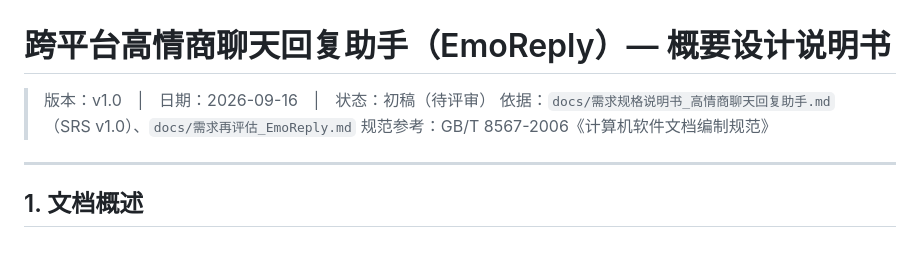
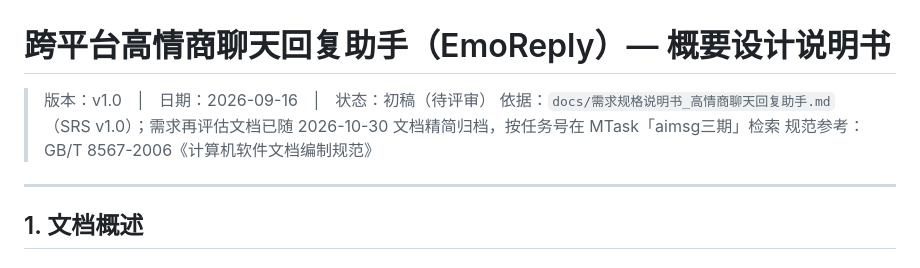
Before and after one commit to wangnan05563/EmoReply, a Markdown page: docs/概要设计说明书_高情商聊天回复助手.md, the part around the change. Drawn GitHub-style.

```diff
--- a/docs/概要设计说明书_高情商聊天回复助手.md
+++ b/docs/概要设计说明书_高情商聊天回复助手.md
@@ -1,7 +1,7 @@
 # 跨平台高情商聊天回复助手（EmoReply）— 概要设计说明书
 
 > 版本：v1.0　|　日期：2026-09-16　|　状态：初稿（待评审）
-> 依据：`docs/需求规格说明书_高情商聊天回复助手.md`（SRS v1.0）、`docs/需求再评估_EmoReply.md`
+> 依据：`docs/需求规格说明书_高情商聊天回复助手.md`（SRS v1.0）；需求再评估文档已随 2026-10-30 文档精简归档，按任务号在 MTask「aimsg三期」检索
 > 规范参考：GB/T 8567-2006《计算机软件文档编制规范》
 
 ---
```
Also changed, not shown: docs/品牌图标与接入.md (+1 -1 lines), docs/设计决策记录.md (+2 -0 lines).
